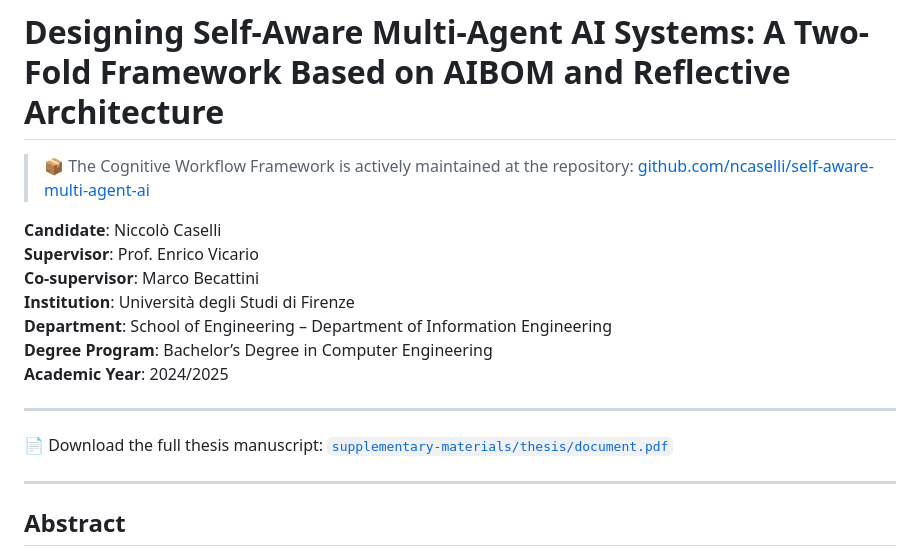
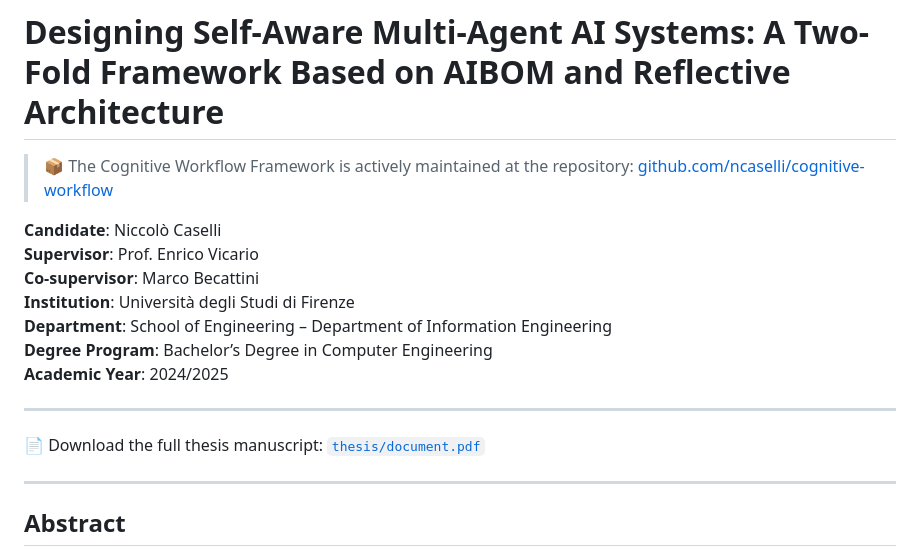
Before and after one commit to NiccoloCase/bsc-multi-agent-ai-framework, a Markdown page: README.md, the part around the change. GitHub-like rendering.

```diff
--- a/README.md
+++ b/README.md
@@ -1,6 +1,6 @@
 # Designing Self-Aware Multi-Agent AI Systems: A Two-Fold Framework Based on AIBOM and Reflective Architecture
 
-> 📦 The Cognitive Workflow Framework is actively maintained at the repository: [github.com/ncaselli/self-aware-multi-agent-ai](https://github.com/NiccoloCase/cognitive-workflow)
+> 📦 The Cognitive Workflow Framework is actively maintained at the repository: [github.com/ncaselli/cognitive-workflow](https://github.com/NiccoloCase/cognitive-workflow)
 
 **Candidate**: Niccolò Caselli
 **Supervisor**: Prof. Enrico Vicario
@@ -12,7 +12,7 @@
 
 ---
 
-📄 Download the full thesis manuscript: [`supplementary-materials/thesis/document.pdf`](./supplementary-materials/thesis/document.pdf)
+📄 Download the full thesis manuscript: [`thesis/document.pdf`](./thesis/document.pdf)
 
 ---
 
```
